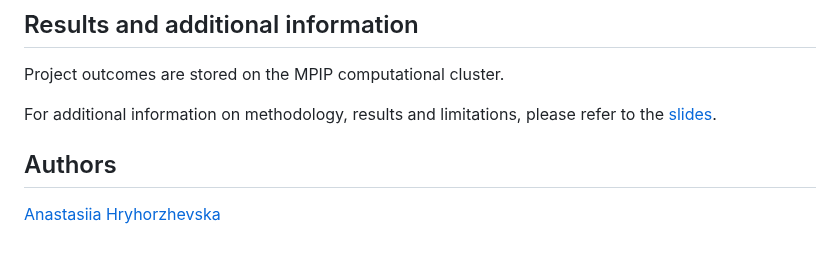
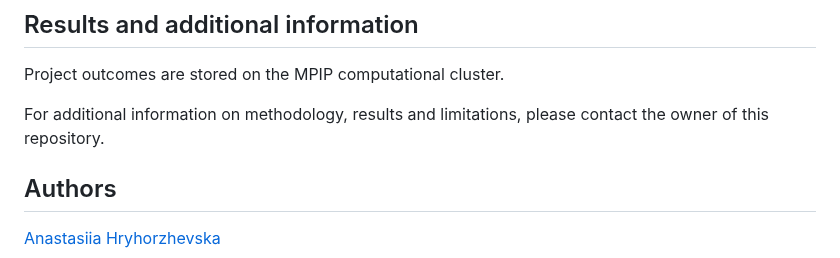
Before and after one commit to ahryho/psychoGxE, a Markdown page: README.md, the part around the change. Rendered like a GitHub page.

```diff
--- a/README.md
+++ b/README.md
@@ -106,7 +106,7 @@ For the methodology and scripts, please refer to the [PheWAS analysis](https://g
 
 Project outcomes are stored on the MPIP computational cluster.
 
-For additional information on methodology, results and limitations, please refer to the [slides]().
+For additional information on methodology, results and limitations, please contact the owner of this repository.
 
 ## Authors
 [Anastasiia Hryhorzhevska](https://www.linkedin.com/in/ahryhorzhevska)
```
